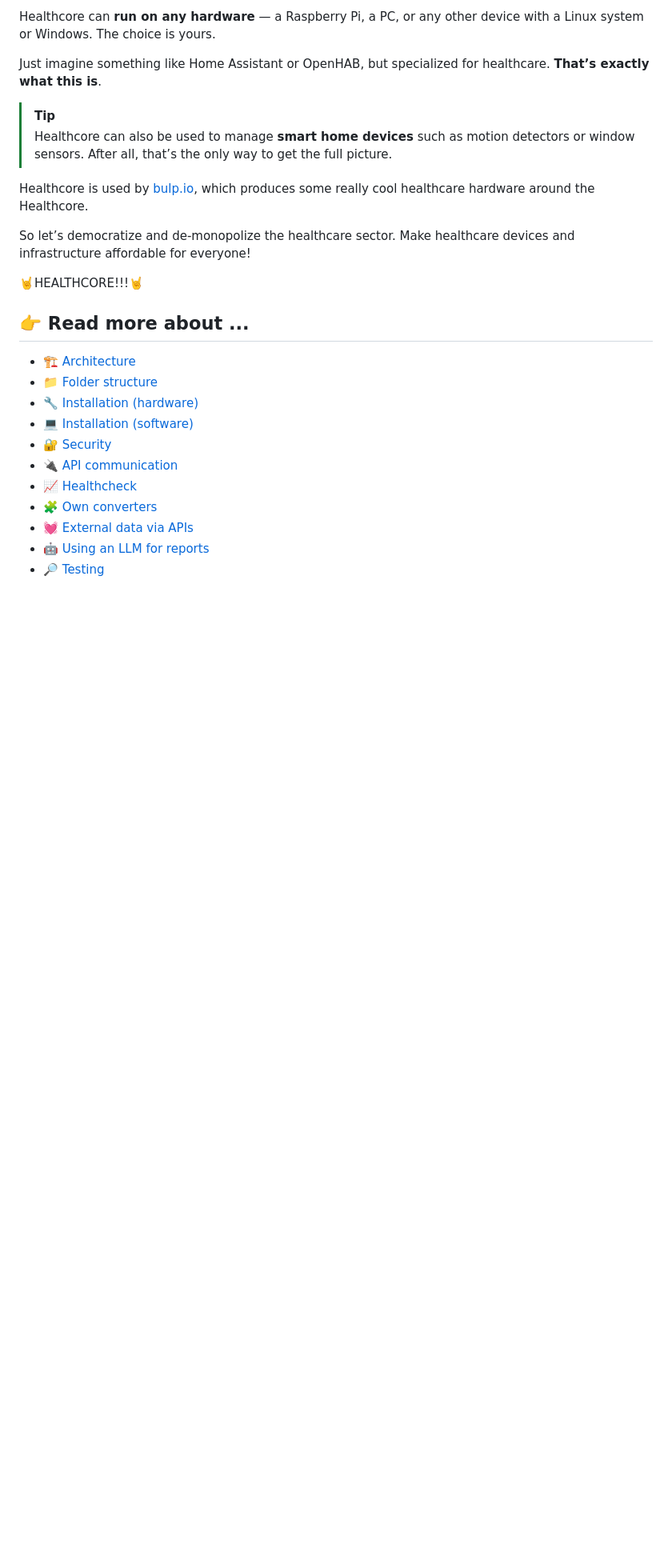
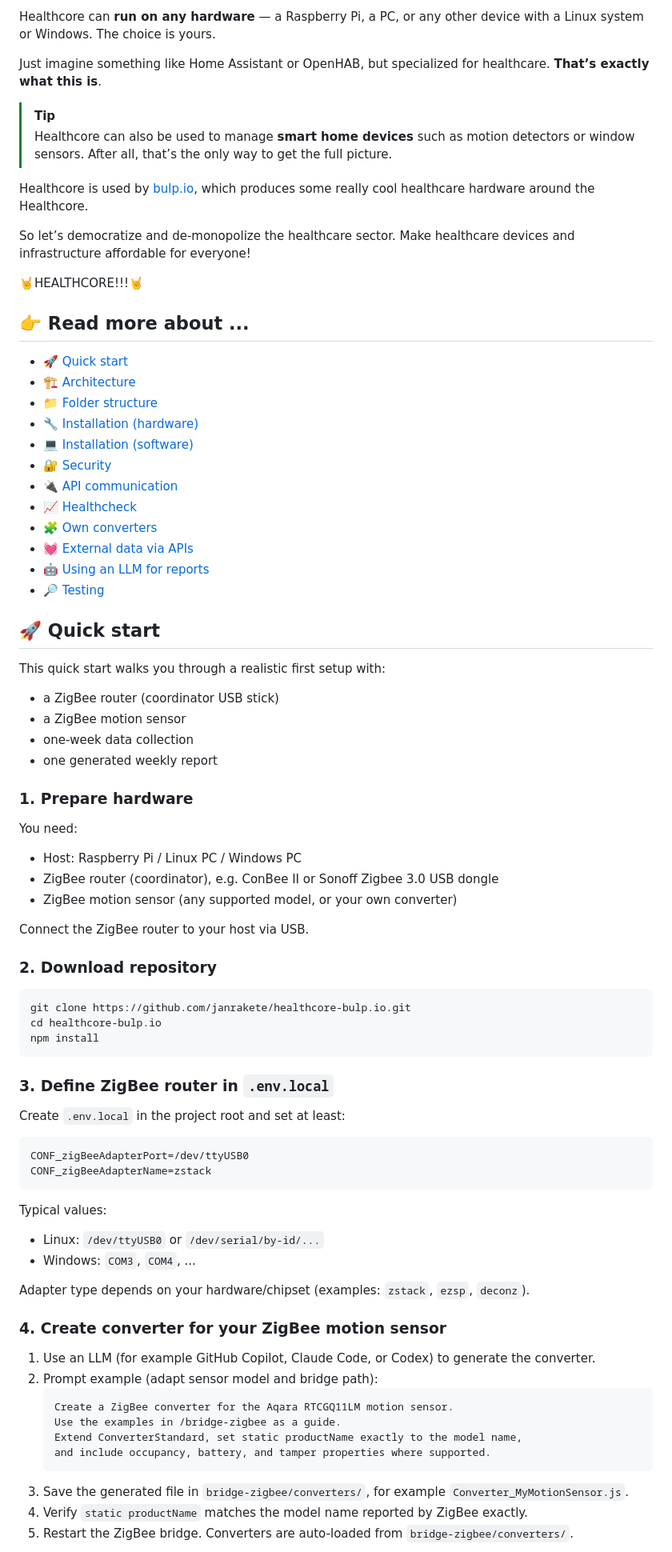
Before and after one commit to janrakete/healthcore-bulp.io, a Markdown page: README.md, the part around the change printed below. Shown: that part at 80% size. Drawn GitHub-style; blank space fills up the shorter version.

Commit message:
docs: Add quick start guide to README for setting up ZigBee devices

````diff
--- a/README.md
+++ b/README.md
@@ -27,6 +27,7 @@ So let’s democratize and de-monopolize the healthcare sector. Make healthcare
 
 ## 👉 Read more about ...
 
+- 🚀 [Quick start](#-quick-start)
 - 🏗️ [Architecture](#%EF%B8%8F-architecture)
 - 📁 [Folder structure](#-folder-structure)
 - 🔧 [Installation (hardware)](#-installation-hardware)
@@ -38,3 +39,53 @@ So let’s democratize and de-monopolize the healthcare sector. Make healthcare
 - 💓 [External data via APIs](#-external-data-via-apis)
 - 🤖 [Using an LLM for reports](#-using-an-llm-for-reports)
 - 🔎 [Testing](#-testing)
+
+## 🚀 Quick start
+
+This quick start walks you through a realistic first setup with:
+- a ZigBee router (coordinator USB stick)
+- a ZigBee motion sensor
+- one-week data collection
+- one generated weekly report
+
+### 1. Prepare hardware
+You need:
+- Host: Raspberry Pi / Linux PC / Windows PC
+- ZigBee router (coordinator), e.g. ConBee II or Sonoff Zigbee 3.0 USB dongle
+- ZigBee motion sensor (any supported model, or your own converter)
+
+Connect the ZigBee router to your host via USB.
+
+### 2. Download repository
+```bash
+git clone https://github.com/janrakete/healthcore-bulp.io.git
+cd healthcore-bulp.io
+npm install
+```
+
+### 3. Define ZigBee router in `.env.local`
+Create `.env.local` in the project root and set at least:
+```dotenv
+CONF_zigBeeAdapterPort=/dev/ttyUSB0
+CONF_zigBeeAdapterName=zstack
+```
+
+Typical values:
+- Linux: `/dev/ttyUSB0` or `/dev/serial/by-id/...`
+- Windows: `COM3`, `COM4`, ...
+
+Adapter type depends on your hardware/chipset (examples: `zstack`, `ezsp`, `deconz`).
+
+### 4. Create converter for your ZigBee motion sensor
+1. Use an LLM (for example GitHub Copilot, Claude Code, or Codex) to generate the converter.
+2. Prompt example (adapt sensor model and bridge path):
+   ```text
+   Create a ZigBee converter for the Aqara RTCGQ11LM motion sensor.
+   Use the examples in /bridge-zigbee as a guide.
+   Extend ConverterStandard, set static productName exactly to the model name,
+   and include occupancy, battery, and tamper properties where supported.
+   ```
+3. Save the generated file in `bridge-zigbee/converters/`, for example `Converter_MyMotionSensor.js`.
+4. Verify `static productName` matches the model name reported by ZigBee exactly.
+5. Restart the ZigBee bridge. Converters are auto-loaded from `bridge-zigbee/converters/`.
+
````
Also changed, not shown: other parts of README.md (+67 -2 lines).
